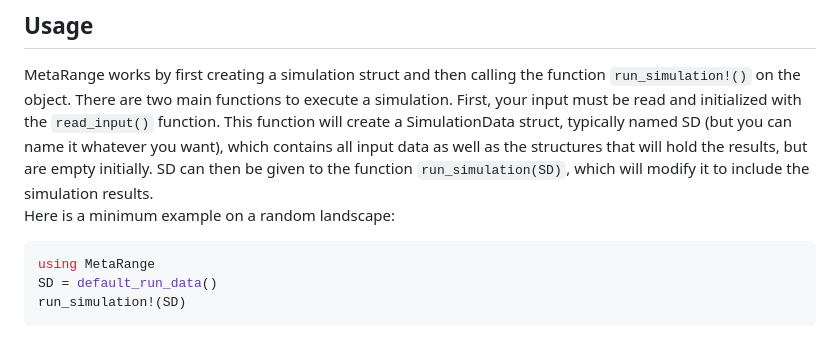
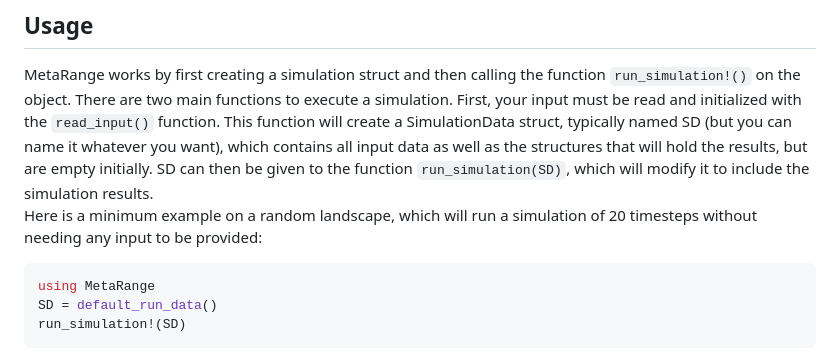
Before and after one commit to janablechschmidt/MetaRange.jl, a Markdown page: README.md, the part around the change. GitHub-like rendering.

Commit message:
add detail to default run

````diff
--- a/README.md
+++ b/README.md
@@ -38,7 +38,7 @@ MetaRange has been tested on Julia 1.6 and upwards on Windows and Linux.
 ## Usage
 
 MetaRange works by first creating a simulation struct and then calling the function `run_simulation!()` on the object. There are two main functions to execute a simulation. First, your input must be read and initialized with the `read_input()` function. This function will create a SimulationData struct, typically named SD (but you can name it whatever you want), which contains all input data as well as the structures that will hold the results, but are empty initially. SD can then be given to the function `run_simulation(SD)`, which will modify it to include the simulation results.
-Here is a minimum example on a random landscape:
+Here is a minimum example on a random landscape, which will run a simulation of 20 timesteps without needing any input to be provided:
 
 ```julia
 using MetaRange
````
